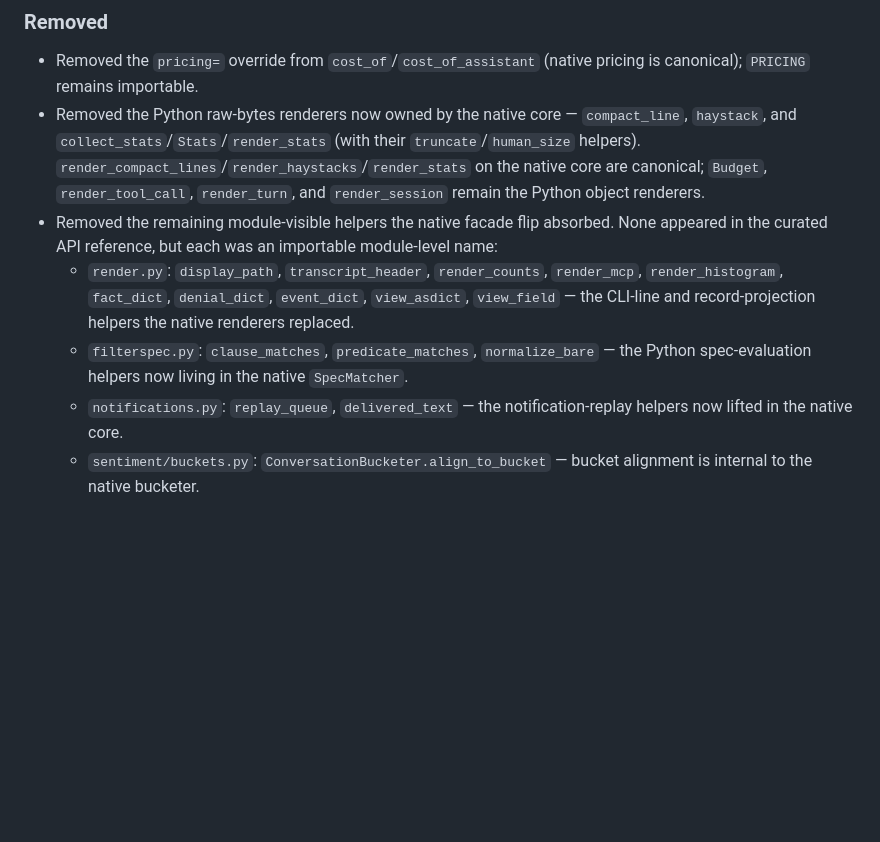
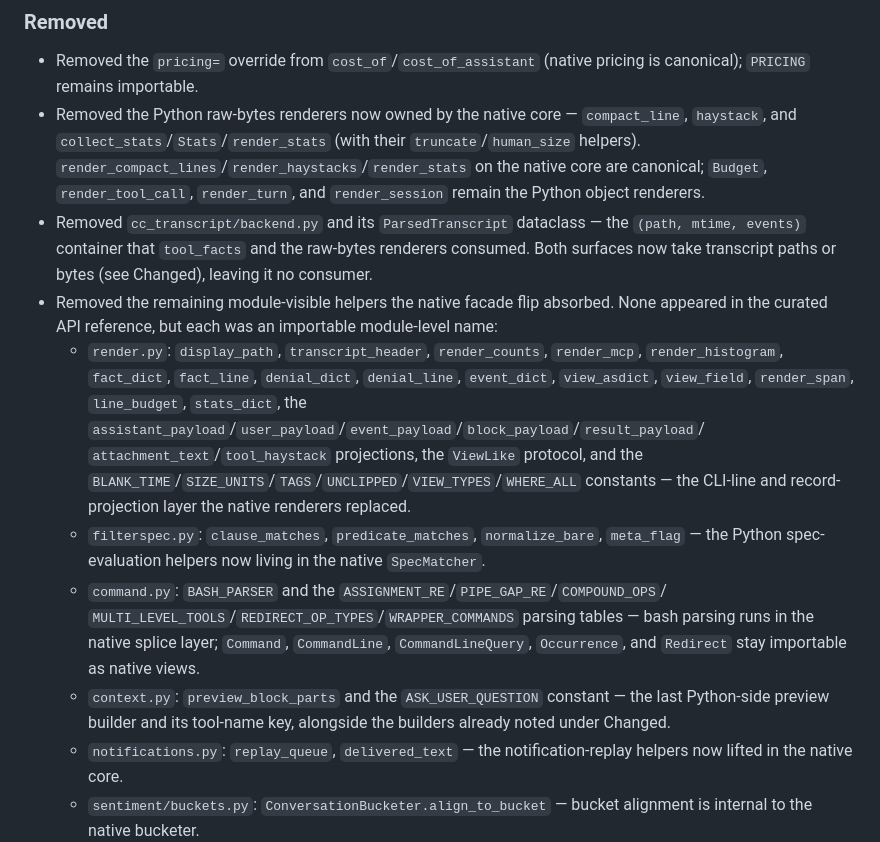
Before and after one commit to yasyf/cc-transcript, a Markdown page: CHANGELOG.md, the part around the change. Rendered like a GitHub page; blank space fills up the shorter version.

Commit message:
docs(changelog): complete the P6b removed-name enumeration
Verify the Removed list against an AST + runtime diff of 83e9ccdc..HEAD
(every non-underscore module-level name defined at the base and absent at
HEAD) and fill the gaps b9742291 left:

- backend.py: the module and its ParsedTranscript dataclass are deleted
  outright (tool_facts and the raw renderers now take paths/bytes).
- render.py: fact_line, denial_line, render_span, line_budget, stats_dict,
  the payload projections, the ViewLike protocol, and the module constants.
- filterspec.py: meta_flag.
- command.py: BASH_PARSER plus the parsing tables; the five command views
  stay importable as native re-exports.
- context.py: preview_block_parts and ASK_USER_QUESTION.

Cross-checked every name against great-docs.yml: zero curated entries (the
lone substring hit is drop_meta_flag, a live builders.py export), so the
reference config is untouched.

cc-task: 0bb5d04b

```diff
--- a/CHANGELOG.md
+++ b/CHANGELOG.md
@@ -64,13 +64,27 @@ parse. Stub — factual bullets only; P7 finalizes the prose.
   helpers). `render_compact_lines`/`render_haystacks`/`render_stats` on the native core are
   canonical; `Budget`, `render_tool_call`, `render_turn`, and `render_session` remain the
   Python object renderers.
+- Removed `cc_transcript/backend.py` and its `ParsedTranscript` dataclass — the
+  `(path, mtime, events)` container that `tool_facts` and the raw-bytes renderers consumed.
+  Both surfaces now take transcript paths or bytes (see Changed), leaving it no consumer.
 - Removed the remaining module-visible helpers the native facade flip absorbed. None appeared
   in the curated API reference, but each was an importable module-level name:
   - `render.py`: `display_path`, `transcript_header`, `render_counts`, `render_mcp`,
-    `render_histogram`, `fact_dict`, `denial_dict`, `event_dict`, `view_asdict`, `view_field`
-    — the CLI-line and record-projection helpers the native renderers replaced.
-  - `filterspec.py`: `clause_matches`, `predicate_matches`, `normalize_bare` — the Python
-    spec-evaluation helpers now living in the native `SpecMatcher`.
+    `render_histogram`, `fact_dict`, `fact_line`, `denial_dict`, `denial_line`, `event_dict`,
+    `view_asdict`, `view_field`, `render_span`, `line_budget`, `stats_dict`, the
+    `assistant_payload`/`user_payload`/`event_payload`/`block_payload`/`result_payload`/
+    `attachment_text`/`tool_haystack` projections, the `ViewLike` protocol, and the
+    `BLANK_TIME`/`SIZE_UNITS`/`TAGS`/`UNCLIPPED`/`VIEW_TYPES`/`WHERE_ALL` constants — the
+    CLI-line and record-projection layer the native renderers replaced.
+  - `filterspec.py`: `clause_matches`, `predicate_matches`, `normalize_bare`, `meta_flag` — the
+    Python spec-evaluation helpers now living in the native `SpecMatcher`.
+  - `command.py`: `BASH_PARSER` and the `ASSIGNMENT_RE`/`PIPE_GAP_RE`/`COMPOUND_OPS`/
+    `MULTI_LEVEL_TOOLS`/`REDIRECT_OP_TYPES`/`WRAPPER_COMMANDS` parsing tables — bash parsing
+    runs in the native splice layer; `Command`, `CommandLine`, `CommandLineQuery`,
+    `Occurrence`, and `Redirect` stay importable as native views.
+  - `context.py`: `preview_block_parts` and the `ASK_USER_QUESTION` constant — the last
+    Python-side preview builder and its tool-name key, alongside the builders already noted
+    under Changed.
   - `notifications.py`: `replay_queue`, `delivered_text` — the notification-replay helpers now
     lifted in the native core.
   - `sentiment/buckets.py`: `ConversationBucketer.align_to_bucket` — bucket alignment is
```
